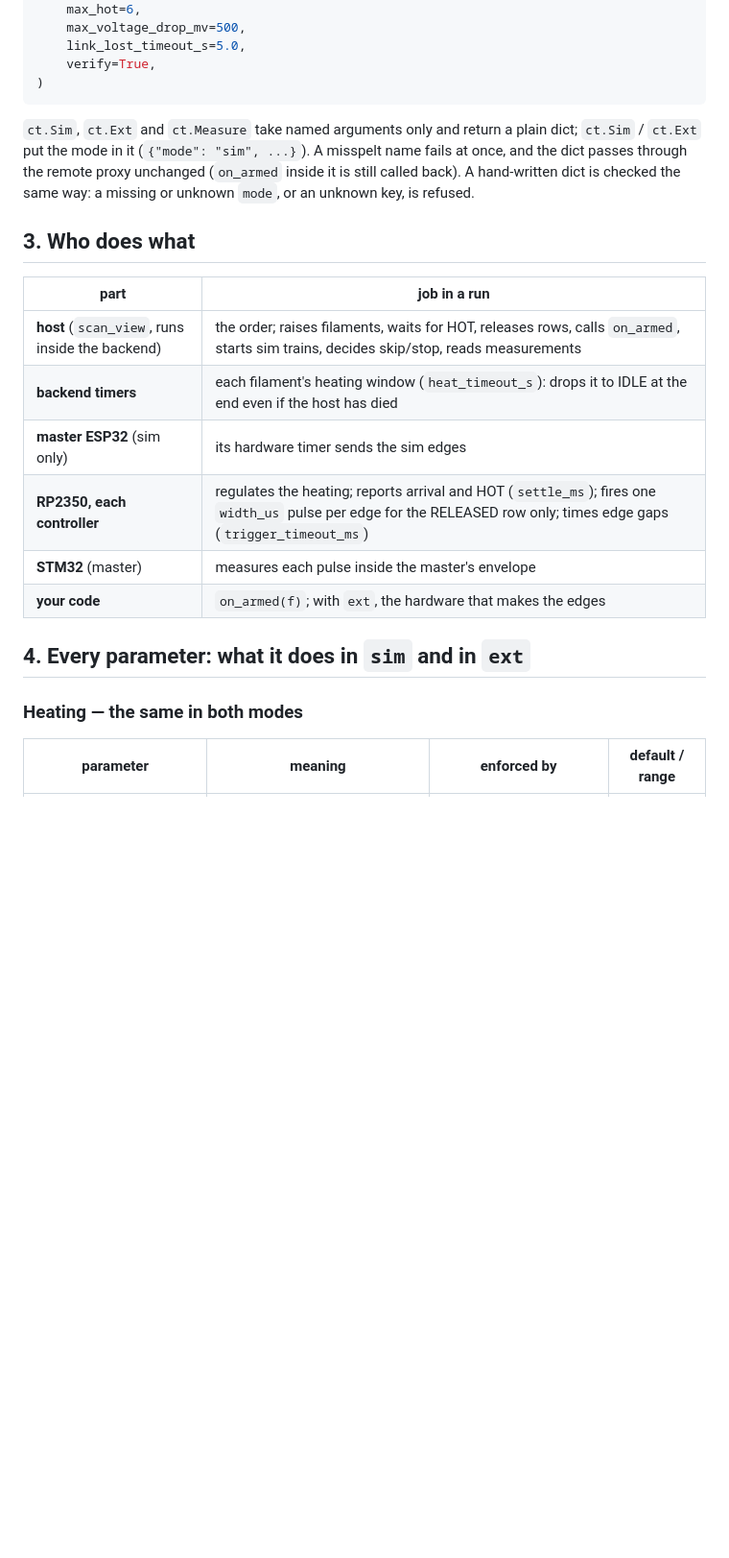
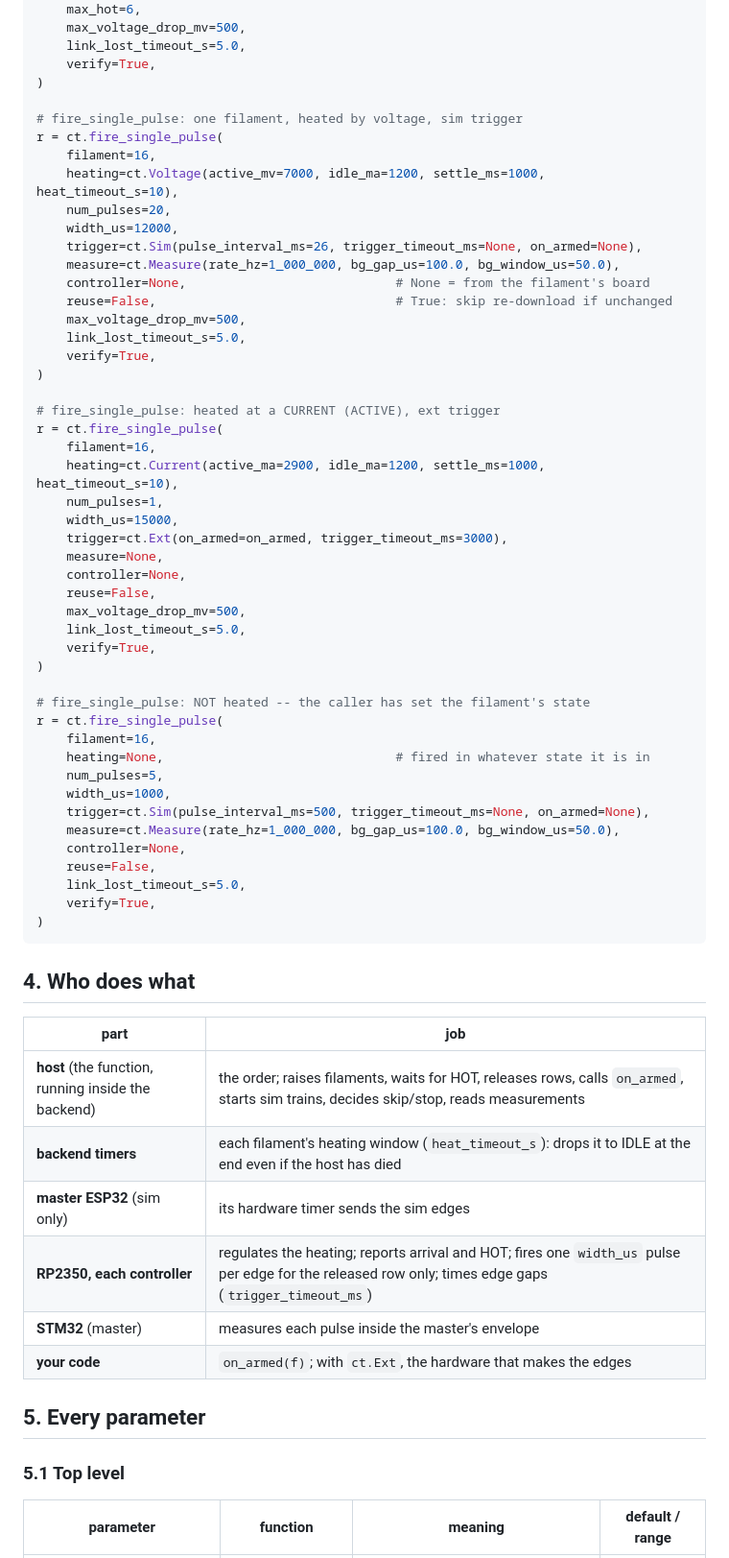
Before and after one commit to civerjia/ct_gui, a Markdown page: docs/scan_view_timing_design.md, the part around one of its changes. Shown at 96% size. Drawn GitHub-style; blank space fills up the shorter version.

````diff
--- a/docs/scan_view_timing_design.md
+++ b/docs/scan_view_timing_design.md
@@ -80,29 +89,66 @@ r = ct.scan_view(
     link_lost_timeout_s=5.0,
     verify=True,
 )
+
+# fire_single_pulse: one filament, heated by voltage, sim trigger
+r = ct.fire_single_pulse(
+    filament=16,
+    heating=ct.Voltage(active_mv=7000, idle_ma=1200, settle_ms=1000, heat_timeout_s=10),
+    num_pulses=20,
+    width_us=12000,
+    trigger=ct.Sim(pulse_interval_ms=26, trigger_timeout_ms=None, on_armed=None),
+    measure=ct.Measure(rate_hz=1_000_000, bg_gap_us=100.0, bg_window_us=50.0),
+    controller=None,                            # None = from the filament's board
+    reuse=False,                                # True: skip re-download if unchanged
+    max_voltage_drop_mv=500,
+    link_lost_timeout_s=5.0,
+    verify=True,
+)
+
+# fire_single_pulse: heated at a CURRENT (ACTIVE), ext trigger
+r = ct.fire_single_pulse(
+    filament=16,
+    heating=ct.Current(active_ma=2900, idle_ma=1200, settle_ms=1000, heat_timeout_s=10),
+    num_pulses=1,
+    width_us=15000,
+    trigger=ct.Ext(on_armed=on_armed, trigger_timeout_ms=3000),
+    measure=None,
+    controller=None,
+    reuse=False,
+    max_voltage_drop_mv=500,
+    link_lost_timeout_s=5.0,
+    verify=True,
+)
+
+# fire_single_pulse: NOT heated -- the caller has set the filament's state
+r = ct.fire_single_pulse(
+    filament=16,
+    heating=None,                               # fired in whatever state it is in
+    num_pulses=5,
+    width_us=1000,
+    trigger=ct.Sim(pulse_interval_ms=500, trigger_timeout_ms=None, on_armed=None),
+    measure=ct.Measure(rate_hz=1_000_000, bg_gap_us=100.0, bg_window_us=50.0),
+    controller=None,
+    reuse=False,
+    link_lost_timeout_s=5.0,
+    verify=True,
+)
 ```
 
-`ct.Sim`, `ct.Ext` and `ct.Measure` take named arguments only and return a
-plain dict; `ct.Sim` / `ct.Ext` put the mode in it (`{"mode": "sim", ...}`).
-A misspelt name fails at once, and the dict passes through the remote proxy
-unchanged (`on_armed` inside it is still called back). A hand-written dict is
-checked the same way: a missing or unknown `mode`, or an unknown key, is
-refused.
+## 4. Who does what
 
-## 3. Who does what
-
-| part | job in a run |
+| part | job |
 |---|---|
-| **host** (`scan_view`, runs inside the backend) | the order; raises filaments, waits for HOT, releases rows, calls `on_armed`, starts sim trains, decides skip/stop, reads measurements |
+| **host** (the function, running inside the backend) | the order; raises filaments, waits for HOT, releases rows, calls `on_armed`, starts sim trains, decides skip/stop, reads measurements |
 | **backend timers** | each filament's heating window (`heat_timeout_s`): drops it to IDLE at the end even if the host has died |
 | **master ESP32** (sim only) | its hardware timer sends the sim edges |
-| **RP2350, each controller** | regulates the heating; reports arrival and HOT (`settle_ms`); fires one `width_us` pulse per edge for the RELEASED row only; times edge gaps (`trigger_timeout_ms`) |
+| **RP2350, each controller** | regulates the heating; reports arrival and HOT; fires one `width_us` pulse per edge for the released row only; times edge gaps (`trigger_timeout_ms`) |
 | **STM32** (master) | measures each pulse inside the master's envelope |
-| **your code** | `on_armed(f)`; with `ext`, the hardware that makes the edges |
+| **your code** | `on_armed(f)`; with `ct.Ext`, the hardware that makes the edges |
 
-## 4. Every parameter: what it does in `sim` and in `ext`
+## 5. Every parameter
 
-### Heating — the same in both modes
+### 5.1 Top level
 
-| parameter | meaning | enforced by | default / range |
+| parameter | function | meaning | default / range |
 |---|---|---|---|
````
Also changed, not shown: other parts of docs/scan_view_timing_design.md (+162 -145 lines).
